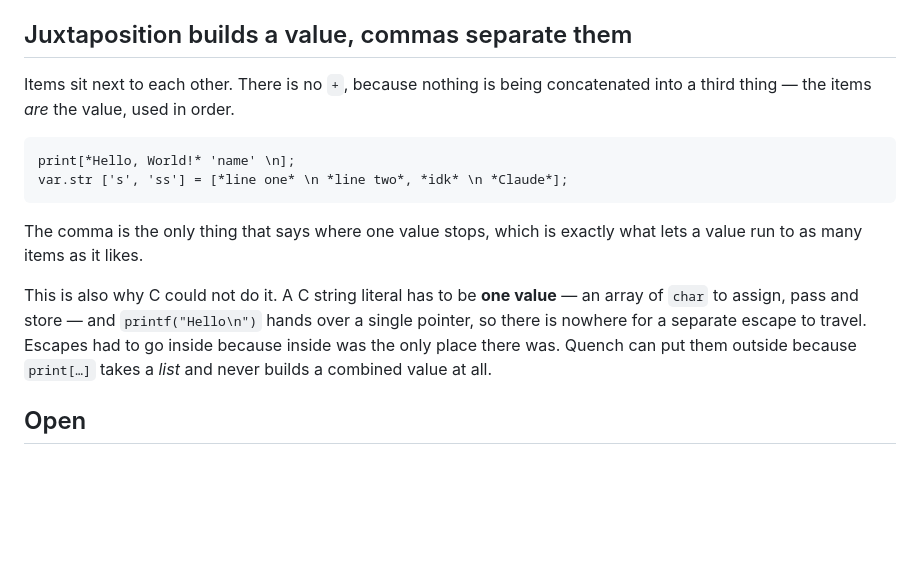
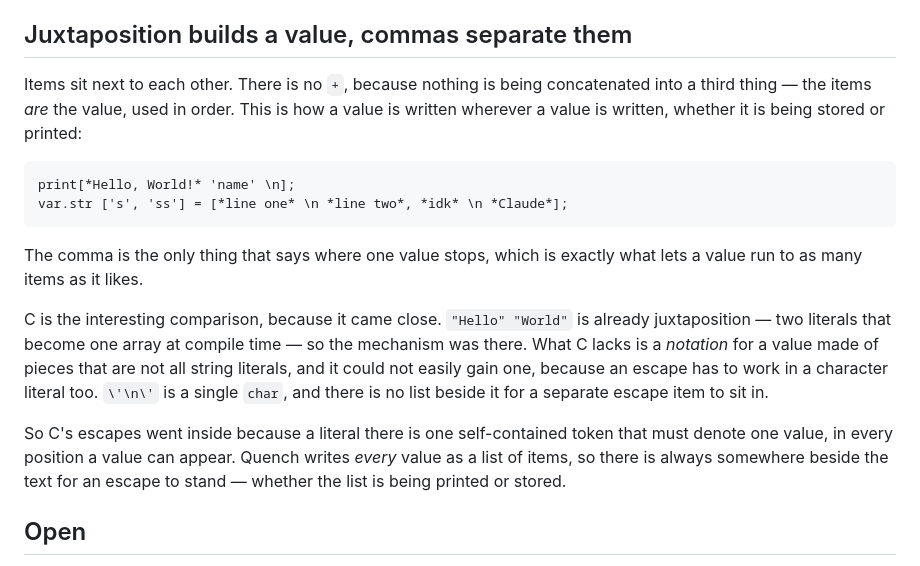
Before and after one commit to Artificial-IntelligenceAI/Quench-lang, a Markdown page: notes/what-the-marks-are-for.md, the part around the change. GitHub-like rendering; blank space fills up the shorter version.

Commit message:
A value is a list wherever a value is written
Correcting this note. It claimed a stored `str` could not hold a newline, on the
grounds that juxtaposition was something print did. That is wrong, and the
author's own example says so: `var.str ['s'] = [*line one* \n *line two*];` is a
declaration, and the list builds the value there exactly as it builds a printed
line. One list form, used in both places, which is the point of having one.

The comparison with C was overclaiming in the same direction -- "Quench never
builds a combined value" is not true and was never the difference. C already has
juxtaposition: `"Hello" "World"` is two literals becoming one array at compile
time. What C lacks is a notation for a value made of pieces that are not all
string literals, and it could not easily gain one, because an escape has to work
in a character literal too and `'\n'` has no list beside it for a separate item
to stand in. Quench writes every value as a list in every position a value can
appear, so there is always somewhere for an escape to be.

No code changed. The lexer already tokenised that line correctly and has since
it was written; there is simply no parser or type checker yet, so nothing turns
those tokens into a stored anything.

Co-Authored-By: Claude <noreply@anthropic.com>

````diff
--- a/notes/what-the-marks-are-for.md
+++ b/notes/what-the-marks-are-for.md
@@ -45,7 +45,8 @@ The escapes are `\n`, `\t`, `\r` and `\\`. Anything else is an error that lists
 ## Juxtaposition builds a value, commas separate them
 
 Items sit next to each other. There is no `+`, because nothing is being concatenated
-into a third thing — the items *are* the value, used in order.
+into a third thing — the items *are* the value, used in order. This is how a value is
+written wherever a value is written, whether it is being stored or printed:
 
 ```quench
 print[*Hello, World!* 'name' \n];
@@ -55,11 +56,17 @@ var.str ['s', 'ss'] = [*line one* \n *line two*, *idk* \n *Claude*];
 The comma is the only thing that says where one value stops, which is exactly what
 lets a value run to as many items as it likes.
 
-This is also why C could not do it. A C string literal has to be **one value** — an
-array of `char` to assign, pass and store — and `printf("Hello\n")` hands over a
-single pointer, so there is nowhere for a separate escape to travel. Escapes had to
-go inside because inside was the only place there was. Quench can put them outside
-because `print[…]` takes a *list* and never builds a combined value at all.
+C is the interesting comparison, because it came close. `"Hello" "World"` is already
+juxtaposition — two literals that become one array at compile time — so the mechanism
+was there. What C lacks is a *notation* for a value made of pieces that are not all
+string literals, and it could not easily gain one, because an escape has to work in a
+character literal too. `\'\n\'` is a single `char`, and there is no list beside it for a
+separate escape item to sit in.
+
+So C's escapes went inside because a literal there is one self-contained token that
+must denote one value, in every position a value can appear. Quench writes *every*
+value as a list of items, so there is always somewhere beside the text for an escape
+to stand — whether the list is being printed or stored.
 
 ## Open
 
````
